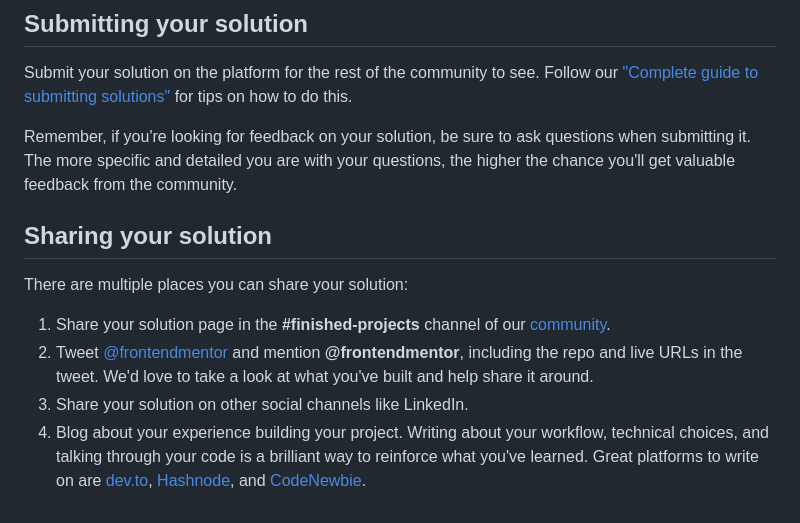
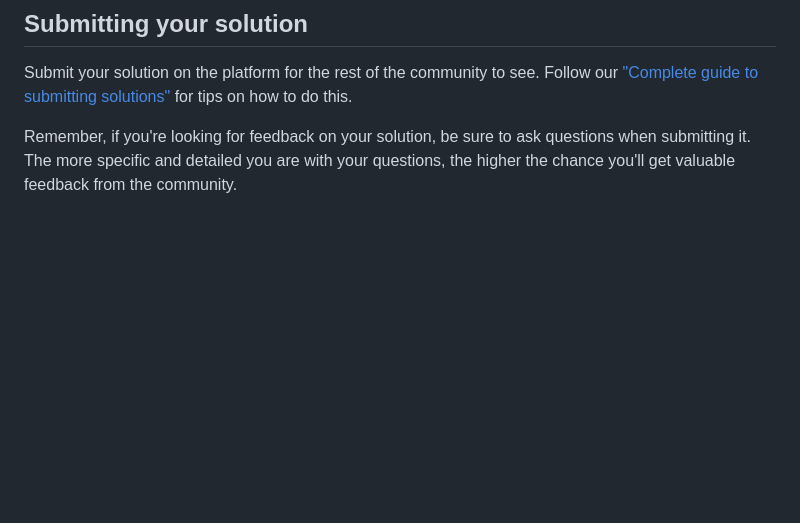
Before and after one commit to NoAnswerss/Recipe-Page, a Markdown page: README.md, the part around the change. Rendered like a GitHub page; blank space fills up the shorter version.

```diff
--- a/README.md
+++ b/README.md
@@ -66,12 +66,3 @@ Once you've added your information to the template, delete this file and rename
 Submit your solution on the platform for the rest of the community to see. Follow our ["Complete guide to submitting solutions"](https://medium.com/frontend-mentor/a-complete-guide-to-submitting-solutions-on-frontend-mentor-ac6384162248) for tips on how to do this.
 
 Remember, if you're looking for feedback on your solution, be sure to ask questions when submitting it. The more specific and detailed you are with your questions, the higher the chance you'll get valuable feedback from the community.
-
-## Sharing your solution
-
-There are multiple places you can share your solution:
-
-1. Share your solution page in the **#finished-projects** channel of our [community](https://www.frontendmentor.io/community).
-2. Tweet [@frontendmentor](https://twitter.com/frontendmentor) and mention **@frontendmentor**, including the repo and live URLs in the tweet. We'd love to take a look at what you've built and help share it around.
-3. Share your solution on other social channels like LinkedIn.
-4. Blog about your experience building your project. Writing about your workflow, technical choices, and talking through your code is a brilliant way to reinforce what you've learned. Great platforms to write on are [dev.to](https://dev.to/), [Hashnode](https://hashnode.com/), and [CodeNewbie](https://community.codenewbie.org/).
```
